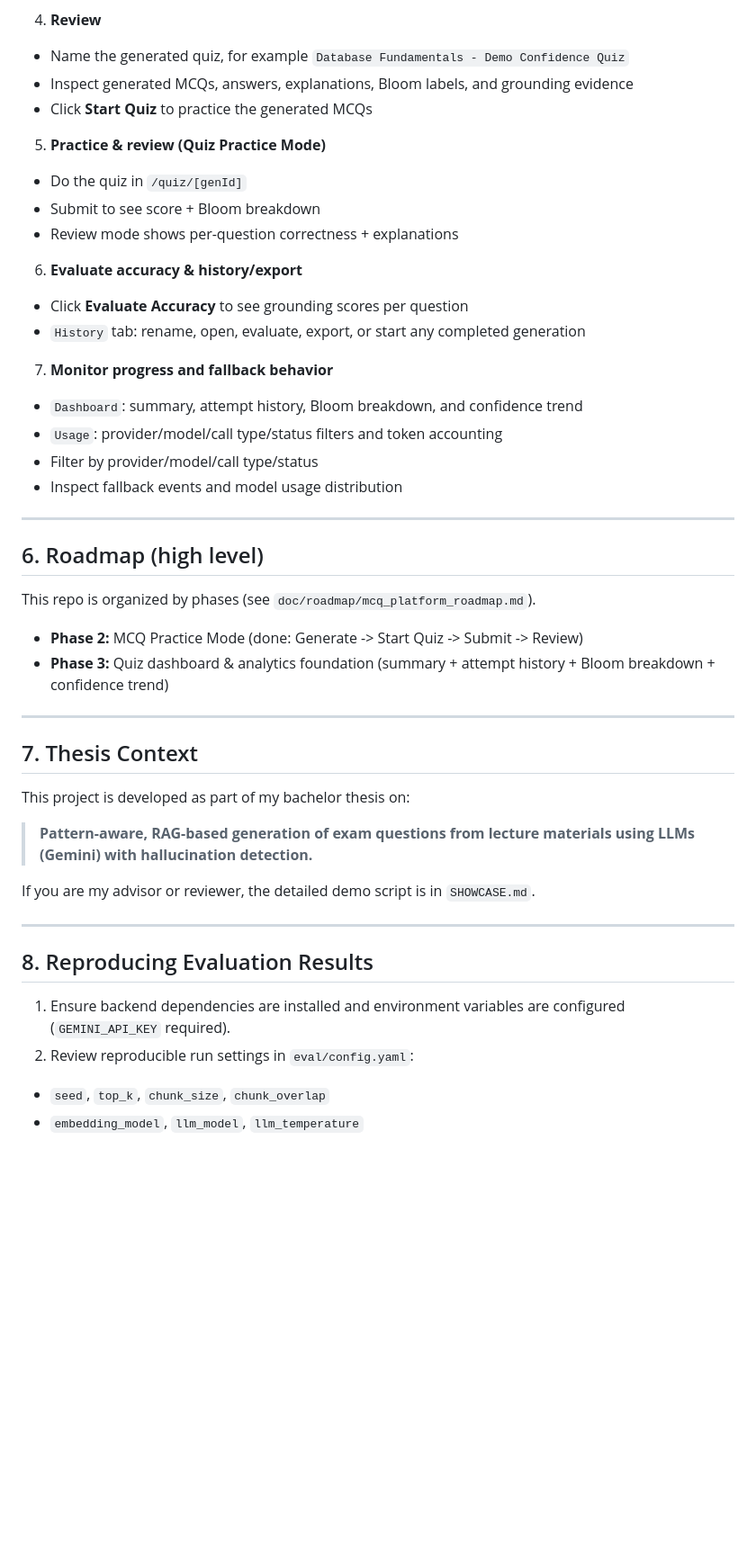
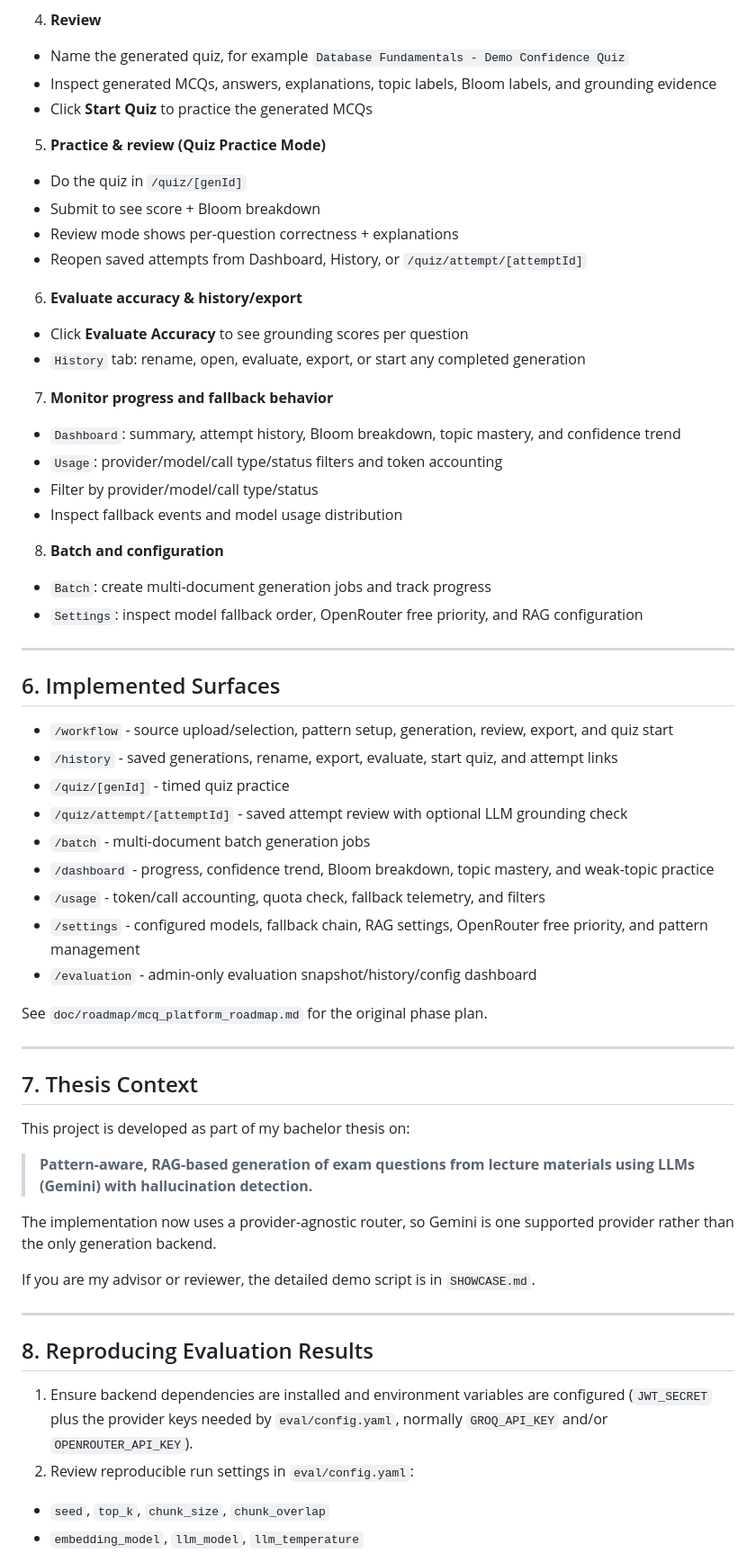
Before and after one commit to quagghyyIU/Thesis-MCQ-Quiz-Gen, a Markdown page: README.md, the part around one of its changes. Shown at 90% size. GitHub-like rendering; blank space fills up the shorter version.

```diff
--- a/README.md
+++ b/README.md
@@ -151,29 +167,40 @@ Set `GEMINI_API_KEY` (and optional `GROQ_API_KEY`, `JWT_SECRET`) in your environ
   - Run generation and move to review when complete
 4. **Review**
   - Name the generated quiz, for example `Database Fundamentals - Demo Confidence Quiz`
-  - Inspect generated MCQs, answers, explanations, Bloom labels, and grounding evidence
+  - Inspect generated MCQs, answers, explanations, topic labels, Bloom labels, and grounding evidence
   - Click **Start Quiz** to practice the generated MCQs
 5. **Practice & review (Quiz Practice Mode)**
   - Do the quiz in `/quiz/[genId]`
   - Submit to see score + Bloom breakdown
   - Review mode shows per-question correctness + explanations
+  - Reopen saved attempts from Dashboard, History, or `/quiz/attempt/[attemptId]`
 6. **Evaluate accuracy & history/export**
   - Click **Evaluate Accuracy** to see grounding scores per question
   - `History` tab: rename, open, evaluate, export, or start any completed generation
 7. **Monitor progress and fallback behavior**
-  - `Dashboard`: summary, attempt history, Bloom breakdown, and confidence trend
+  - `Dashboard`: summary, attempt history, Bloom breakdown, topic mastery, and confidence trend
   - `Usage`: provider/model/call type/status filters and token accounting
   - Filter by provider/model/call type/status
   - Inspect fallback events and model usage distribution
+8. **Batch and configuration**
+  - `Batch`: create multi-document generation jobs and track progress
+  - `Settings`: inspect model fallback order, OpenRouter free priority, and RAG configuration
 
 ---
 
-## 6. Roadmap (high level)
+## 6. Implemented Surfaces
 
-This repo is organized by phases (see `doc/roadmap/mcq_platform_roadmap.md`).
+- `/workflow` - source upload/selection, pattern setup, generation, review, export, and quiz start
+- `/history` - saved generations, rename, export, evaluate, start quiz, and attempt links
+- `/quiz/[genId]` - timed quiz practice
+- `/quiz/attempt/[attemptId]` - saved attempt review with optional LLM grounding check
+- `/batch` - multi-document batch generation jobs
+- `/dashboard` - progress, confidence trend, Bloom breakdown, topic mastery, and weak-topic practice
+- `/usage` - token/call accounting, quota check, fallback telemetry, and filters
+- `/settings` - configured models, fallback chain, RAG settings, OpenRouter free priority, and pattern management
+- `/evaluation` - admin-only evaluation snapshot/history/config dashboard
 
-- **Phase 2:** MCQ Practice Mode (done: Generate -> Start Quiz -> Submit -> Review)
-- **Phase 3:** Quiz dashboard & analytics foundation (summary + attempt history + Bloom breakdown + confidence trend)
+See `doc/roadmap/mcq_platform_roadmap.md` for the original phase plan.
 
 ---
 
@@ -183,13 +210,15 @@ This project is developed as part of my bachelor thesis on:
 
 > **Pattern-aware, RAG-based generation of exam questions from lecture materials using LLMs (Gemini) with hallucination detection.**
 
+The implementation now uses a provider-agnostic router, so Gemini is one supported provider rather than the only generation backend.
+
 If you are my advisor or reviewer, the detailed demo script is in `SHOWCASE.md`.
 
 ---
 
 ## 8. Reproducing Evaluation Results
 
-1. Ensure backend dependencies are installed and environment variables are configured (`GEMINI_API_KEY` required).
+1. Ensure backend dependencies are installed and environment variables are configured (`JWT_SECRET` plus the provider keys needed by `eval/config.yaml`, normally `GROQ_API_KEY` and/or `OPENROUTER_API_KEY`).
 2. Review reproducible run settings in `eval/config.yaml`:
   - `seed`, `top_k`, `chunk_size`, `chunk_overlap`
   - `embedding_model`, `llm_model`, `llm_temperature`
```
Also changed, not shown: other parts of README.md (+28 -12 lines).
